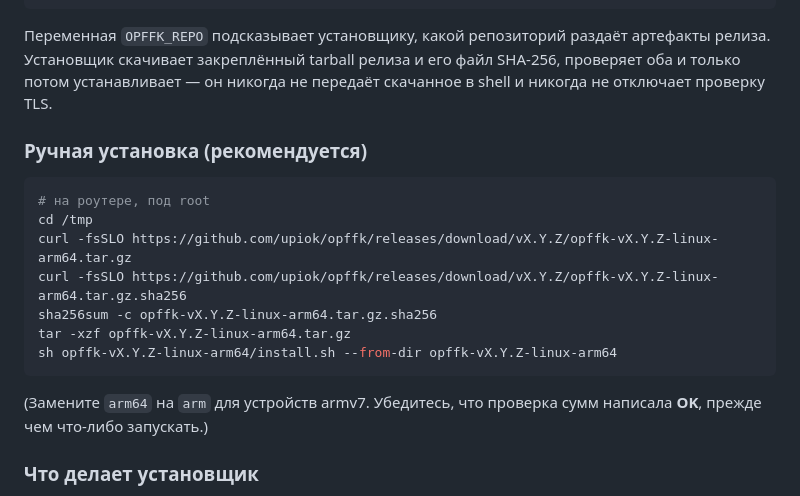
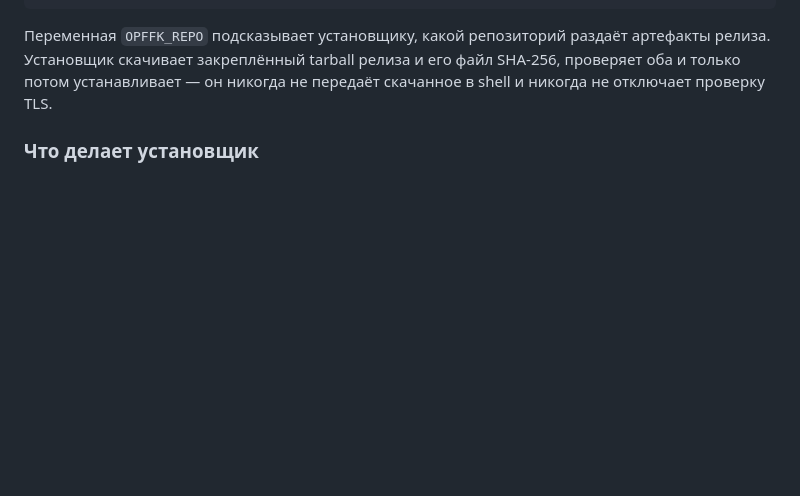
Before and after one commit to upiok/opffk, a Markdown page: README.ru.md, the part around the change. GitHub-like rendering; blank space fills up the shorter version.

````diff
--- a/README.ru.md
+++ b/README.ru.md
@@ -88,20 +88,6 @@ curl -fsSL https://raw.githubusercontent.com/upiok/opffk/main/install.sh \
 и его файл SHA-256, проверяет оба и только потом устанавливает — он никогда
 не передаёт скачанное в shell и никогда не отключает проверку TLS.
 
-### Ручная установка (рекомендуется)
-
-```sh
-# на роутере, под root
-cd /tmp
-curl -fsSLO https://github.com/upiok/opffk/releases/download/vX.Y.Z/opffk-vX.Y.Z-linux-arm64.tar.gz
-curl -fsSLO https://github.com/upiok/opffk/releases/download/vX.Y.Z/opffk-vX.Y.Z-linux-arm64.tar.gz.sha256
-sha256sum -c opffk-vX.Y.Z-linux-arm64.tar.gz.sha256
-tar -xzf opffk-vX.Y.Z-linux-arm64.tar.gz
-sh opffk-vX.Y.Z-linux-arm64/install.sh --from-dir opffk-vX.Y.Z-linux-arm64
-```
-
-(Замените `arm64` на `arm` для устройств armv7. Убедитесь, что проверка
-сумм написала **OK**, прежде чем что-либо запускать.)
 
 ### Что делает установщик
 
````
